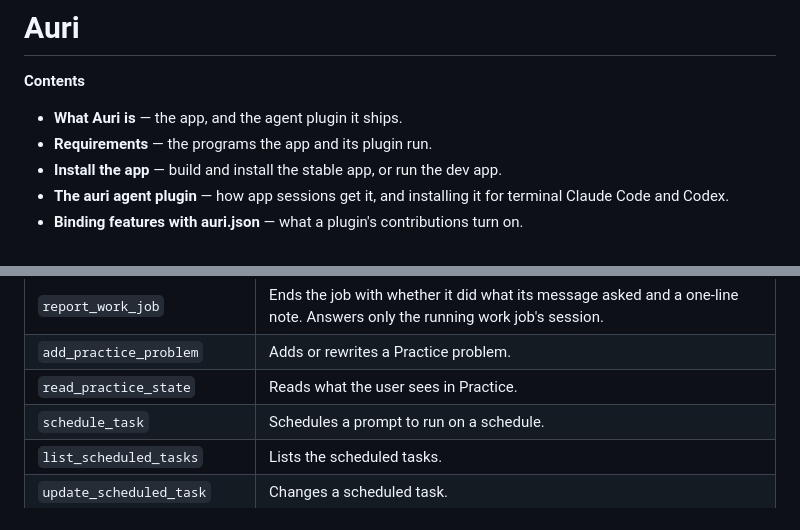
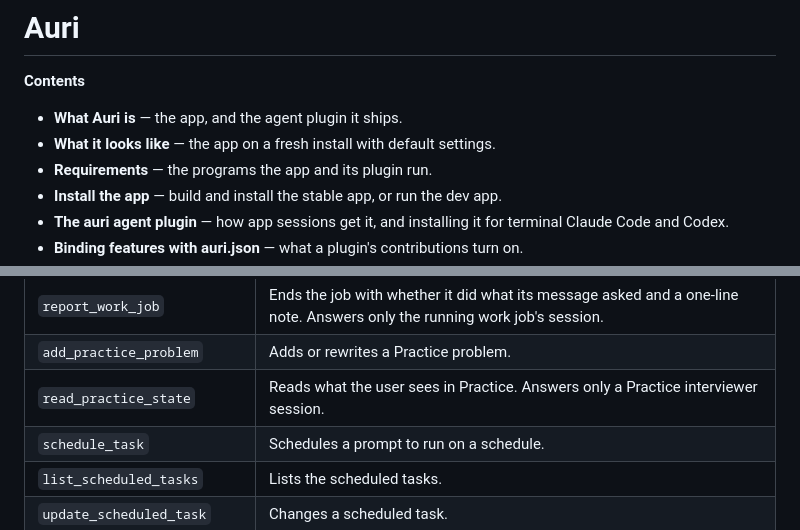
Before and after one commit to JonathonWigley/wigley-ai-gui, a Markdown page: README.md, 2 parts joined by grey strips. Rendered like a GitHub page.

```diff
--- a/README.md
+++ b/README.md
@@ -3,6 +3,7 @@
 **Contents**
 
 - **What Auri is** — the app, and the agent plugin it ships.
+- **What it looks like** — the app on a fresh install with default settings.
 - **Requirements** — the programs the app and its plugin run.
 - **Install the app** — build and install the stable app, or run the dev app.
 - **The auri agent plugin** — how app sessions get it, and installing it for terminal Claude Code and Codex.
@@ -287,7 +310,7 @@ The `auri` server offers these tools to every session, unless the row says other
 | `record_work_tickets`       | Records the user's Jira tickets on the Board, with their statuses, the statuses their transitions reach and each ticket's detail when it moved. Answers only the running work job's session.       |
 | `report_work_job`           | Ends the job with whether it did what its message asked and a one-line note. Answers only the running work job's session.                                                                          |
 | `add_practice_problem`      | Adds or rewrites a Practice problem.                                                                                                                                                               |
-| `read_practice_state`       | Reads what the user sees in Practice.                                                                                                                                                              |
+| `read_practice_state`       | Reads what the user sees in Practice. Answers only a Practice interviewer session.                                                                                                                 |
 | `schedule_task`             | Schedules a prompt to run on a schedule.                                                                                                                                                           |
 | `list_scheduled_tasks`      | Lists the scheduled tasks.                                                                                                                                                                         |
 | `update_scheduled_task`     | Changes a scheduled task.                                                                                                                                                                          |
```
Also changed, not shown: other parts of README.md (+25 -3 lines), docs/images/forms-round.png (added), docs/images/key-menu.png (added), docs/images/sessions-chat.png (added), docs/images/settings.png (added).
